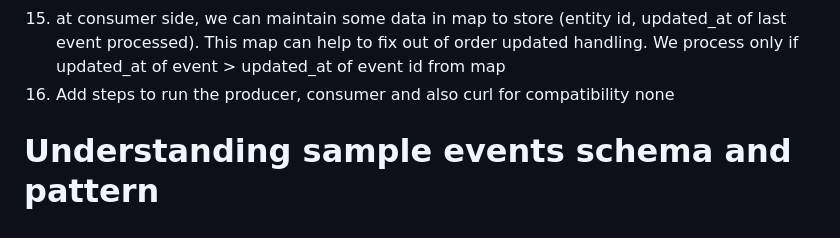
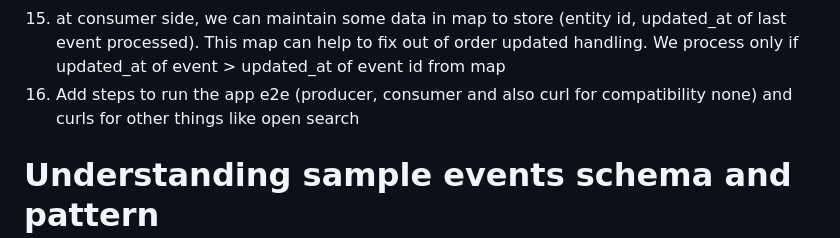
Before and after one commit to amanpwl92/konnect-team-interview-ingest-exercise, a Markdown page: notes.md, the part around the change. GitHub-like rendering.

```diff
--- a/notes.md
+++ b/notes.md
@@ -25,7 +25,7 @@ in kafka or multiple topics for each type on konnect entity.
 15. at consumer side, we can maintain some data in map to store (entity id, updated_at of last event processed). This
 map can help to fix out of order updated handling. We process only if updated_at of event > updated_at of event id from
 map
-16. Add steps to run the producer, consumer and also curl for compatibility none
+16. Add steps to run the app e2e (producer, consumer and also curl for compatibility none) and curls for other things like open search
 
 
 # Understanding sample events schema and pattern
```
